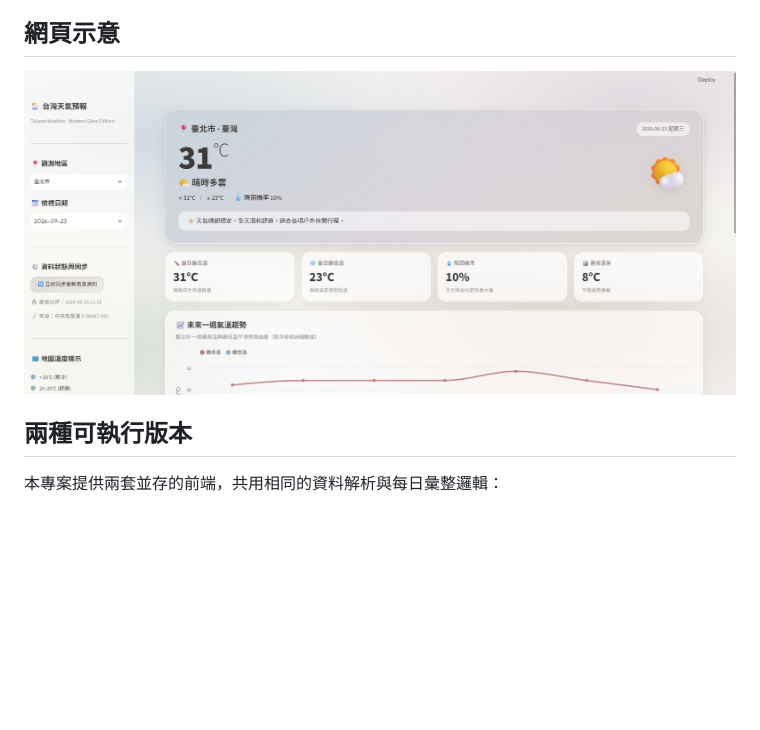
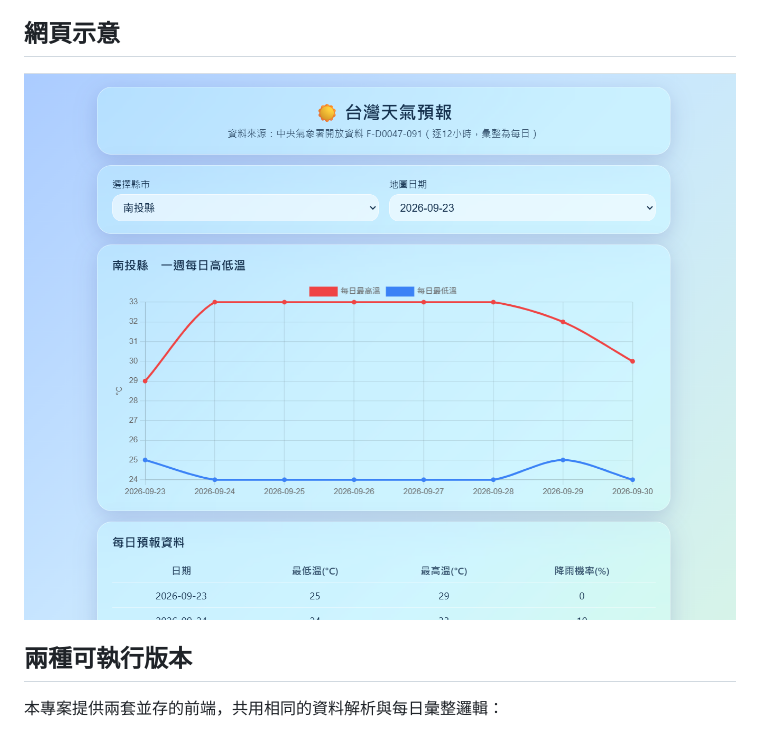
Before and after one commit to fishlovewater/AIoT_L3_CWA_HW1, a Markdown page: README.md, the part around the change. Drawn GitHub-style; pictures changed too: image-1.png (added); blank space fills up the shorter version.

```diff
--- a/README.md
+++ b/README.md
@@ -5,7 +5,7 @@
 資料表、全台溫度地圖，以及「降雨機率 > 50% 提醒帶傘」。介面採 iOS 液態玻璃風格。
 
 ## 網頁示意
-![網頁示意](image.png)
+![網頁示意](image-1.png)
 
 ## 兩種可執行版本
 
```
